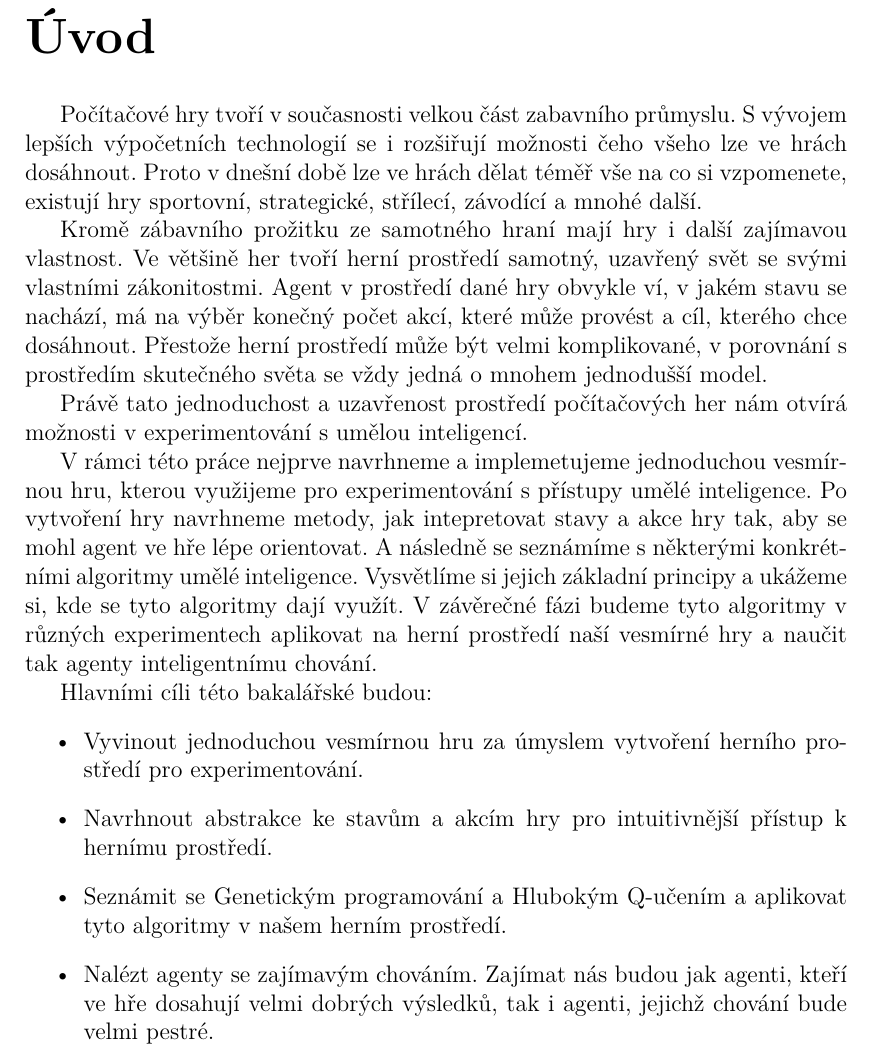
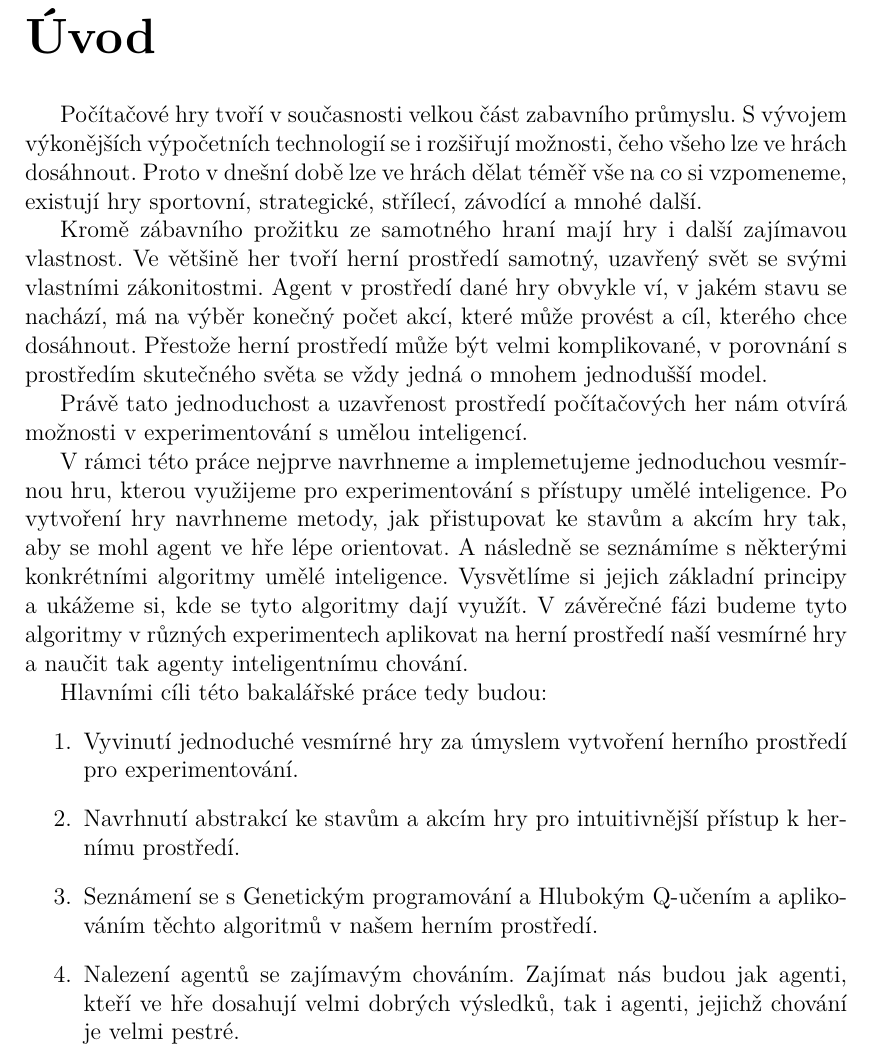
Before and after one commit to PremekBasta/Asteroids, a LaTeX thesis (bp/prace.tex, which reads bp/uvod.tex): part of page 7 of 46, cut so that both start at the same text. Compiled offline with pdfLaTeX; a LaTeX package or settings file that is missing is left out.

Commit message:
bp - hotovo po 3. kapitolu včetně

```diff
--- a/bp/uvod.tex
+++ b/bp/uvod.tex
@@ -2,8 +2,8 @@
 \addcontentsline{toc}{chapter}{Úvod}
 
 
-Počítačové hry tvoří v současnosti velkou část zabavního průmyslu. S vývojem lepších výpočetních technologií se i rozšiřují možnosti čeho všeho lze ve hrách dosáhnout.
-Proto v dnešní době lze ve hrách dělat téměř vše na co si vzpomenete, existují hry sportovní, strategické, střílecí, závodící a mnohé další.
+Počítačové hry tvoří v současnosti velkou část zabavního průmyslu. S vývojem výkonějších výpočetních technologií se i rozšiřují možnosti, čeho všeho lze ve hrách dosáhnout.
+Proto v dnešní době lze ve hrách dělat téměř vše na co si vzpomeneme, existují hry sportovní, strategické, střílecí, závodící a mnohé další.
 \par
 Kromě zábavního prožitku ze samotného hraní mají hry i další zajímavou vlastnost.
 Ve většině her tvoří herní prostředí samotný, uzavřený svět se svými vlastními zákonitostmi.
@@ -16,14 +16,14 @@ Právě tato jednoduchost a uzavřenost prostředí počítačových her nám ot
 
 \par
 V rámci této práce nejprve navrhneme a implemetujeme jednoduchou vesmírnou hru, kterou využijeme pro experimentování s přístupy umělé inteligence.
-Po vytvoření hry navrhneme metody, jak intepretovat stavy a akce hry tak, aby se mohl agent ve hře lépe orientovat.
+Po vytvoření hry navrhneme metody, jak přistupovat ke stavům a akcím hry tak, aby se mohl agent ve hře lépe orientovat.
 A následně se seznámíme s některými konkrétními algoritmy umělé inteligence. Vysvětlíme si jejich základní principy a ukážeme si, kde se tyto algoritmy dají využít.
 V závěrečné fázi budeme tyto algoritmy v různých experimentech aplikovat na herní prostředí naší vesmírné hry a naučit tak agenty inteligentnímu chování.
 
-Hlavními cíli této bakalářské budou:
-\begin{itemize}
-    \item Vyvinout jednoduchou vesmírnou hru za úmyslem vytvoření herního prostředí pro experimentování.
-    \item Navrhnout abstrakce ke stavům a akcím hry pro intuitivnější přístup k hernímu prostředí.
-    \item Seznámit se Genetickým programování a Hlubokým Q-učením a aplikovat tyto algoritmy v našem herním prostředí.
-    \item Nalézt agenty se zajímavým chováním. Zajímat nás budou jak agenti, kteří ve hře dosahují velmi dobrých výsledků, tak i agenti, jejichž chování bude velmi pestré.
-\end{itemize}
+Hlavními cíli této bakalářské práce tedy budou:
+\begin{enumerate}
+    \item Vyvinutí jednoduché vesmírné hry za úmyslem vytvoření herního prostředí pro experimentování.
+    \item Navrhnutí abstrakcí ke stavům a akcím hry pro intuitivnější přístup k hernímu prostředí.
+    \item Seznámení se s Genetickým programování a Hlubokým Q-učením a aplikováním těchto algoritmů v našem herním prostředí.
+    \item Nalezení agentů se zajímavým chováním. Zajímat nás budou jak agenti, kteří ve hře dosahují velmi dobrých výsledků, tak i agenti, jejichž chování je velmi pestré.
+\end{enumerate}
```
Also changed, not shown: bp/prace.pdf, 13 other files.
